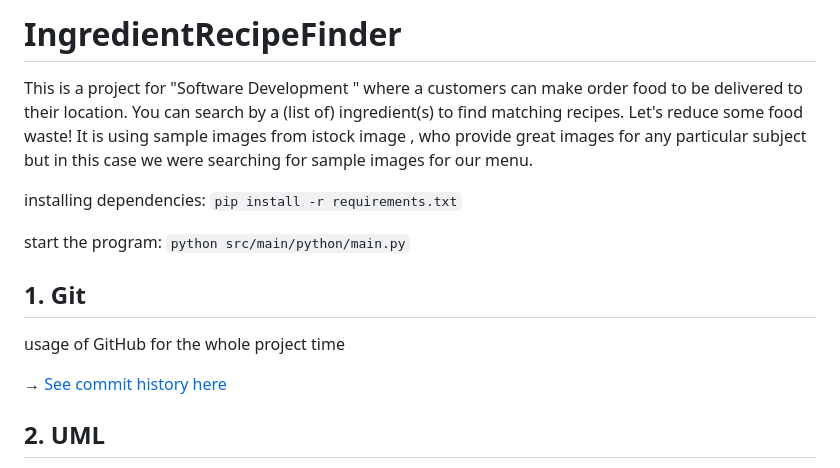
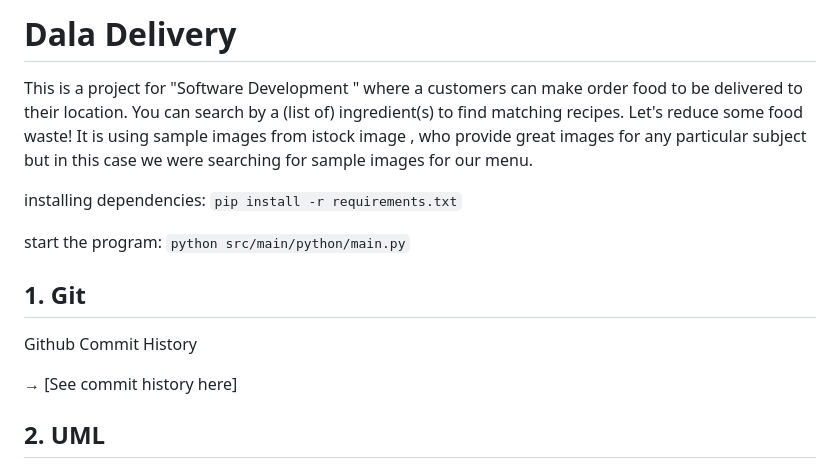
Before and after one commit to iammeechar/Dala-Delivery, a Markdown page: README.md, the part around the change. Rendered like a GitHub page.

```diff
--- a/README.md
+++ b/README.md
@@ -1,4 +1,4 @@
-# IngredientRecipeFinder
+# Dala Delivery
 This is a project for "Software Development " where a customers can make order food to be delivered to their location. You can search by a (list of) ingredient(s) to find matching recipes. Let's reduce some food waste!
 It is using sample images from istock image , who provide great images for any particular subject but in this case we were searching for sample images for our menu.
 
@@ -12,9 +12,9 @@ start the program:
 
 
 ## 1. Git
-usage of GitHub for the whole project time
+Github Commit History
 
-&rarr; [See commit history here](https://github.com/lunarie16/IngredientRecipeFinder/commits/main)
+&rarr; [See commit history here]
 
 ## 2. UML
 UML Diagramm created with Planttext (Class, Component and User Diagrams for the project with Edlich's Fund)
```
